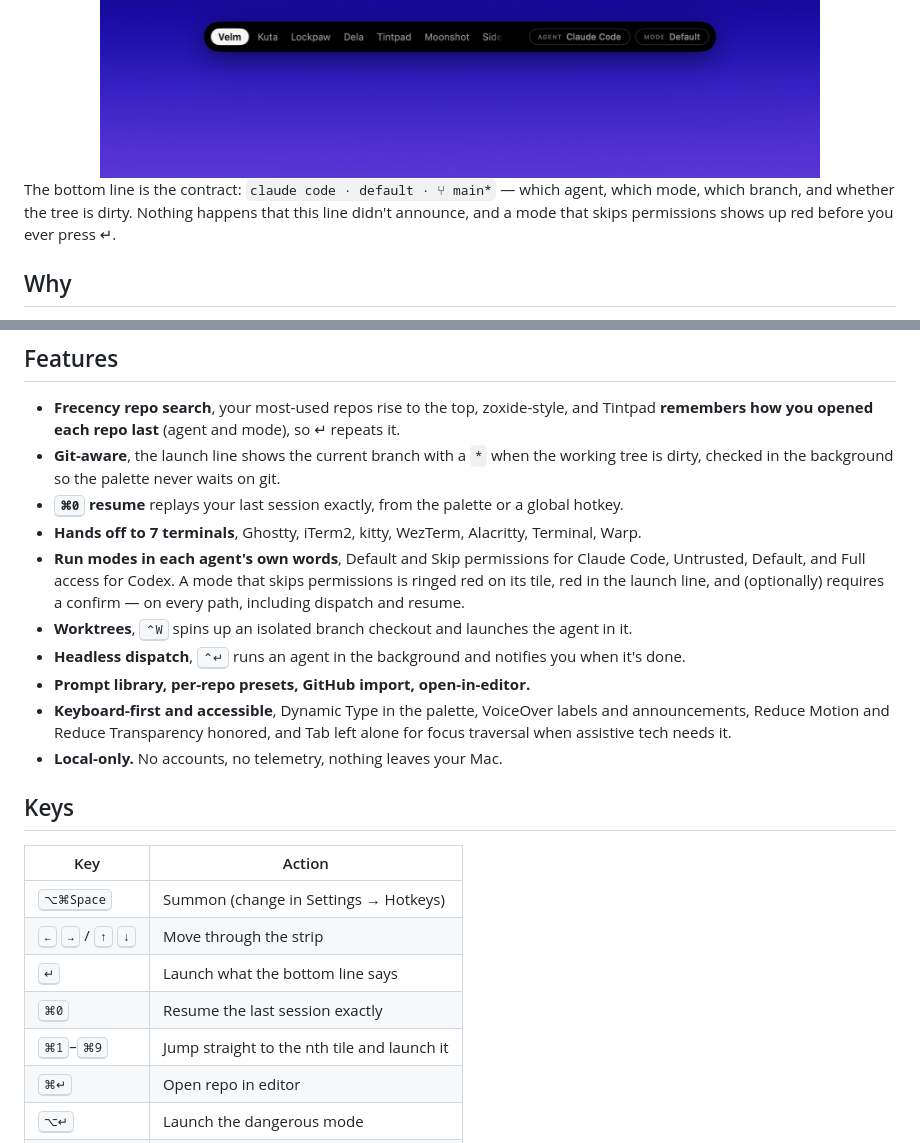
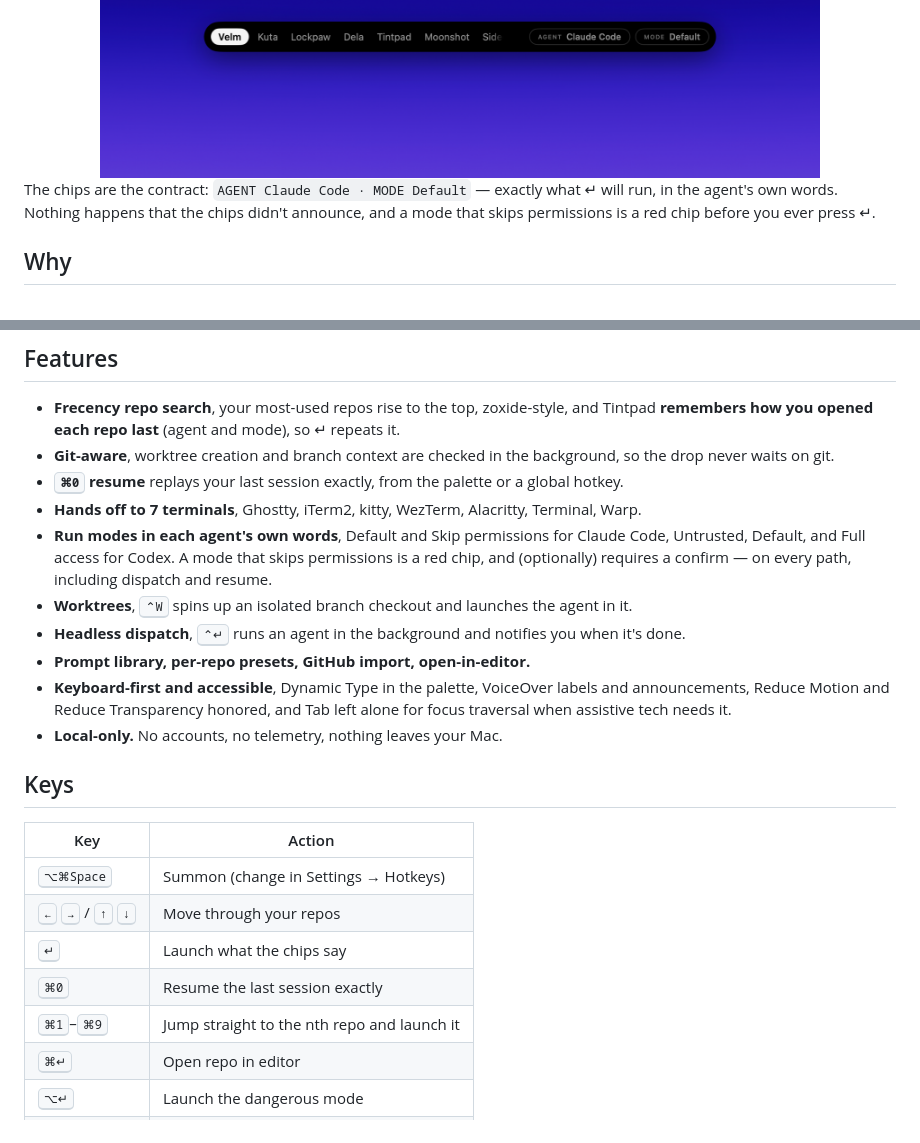
Before and after one commit to sorkila/tintpad, a Markdown page: README.md, 2 parts joined by grey strips. Drawn GitHub-style.

Commit message:
README: the contract is chips, the strip is repos
Co-Authored-By: Claude Fable 5 <noreply@anthropic.com>

```diff
--- a/README.md
+++ b/README.md
@@ -32,9 +32,9 @@ It doesn't try to be one.
   <img src="docs/assets/palette.png" alt="Tintpad: a black drop below the MacBook notch holding repo names, with AGENT and MODE chips reading Claude Code, Default" width="720" />
 </div>
 
-The bottom line is the contract: `claude code · default · ⑂ main*` — which agent, which
-mode, which branch, and whether the tree is dirty. Nothing happens that this line didn't
-announce, and a mode that skips permissions shows up red before you ever press ↵.
+The chips are the contract: `AGENT Claude Code · MODE Default` — exactly what ↵ will
+run, in the agent's own words. Nothing happens that the chips didn't announce, and a
+mode that skips permissions is a red chip before you ever press ↵.
 
 <!-- Animated demo: record per docs/DEMO.md and drop at docs/assets/demo.gif. -->
 
@@ -70,15 +70,15 @@ swift run                  # dev run
 
 - **Frecency repo search**, your most-used repos rise to the top, zoxide-style, and
   Tintpad **remembers how you opened each repo last** (agent and mode), so ↵ repeats it.
-- **Git-aware**, the launch line shows the current branch with a `*` when the working
-  tree is dirty, checked in the background so the palette never waits on git.
+- **Git-aware**, worktree creation and branch context are checked in the background,
+  so the drop never waits on git.
 - **<kbd>⌘0</kbd> resume** replays your last session exactly, from the palette or a
   global hotkey.
 - **Hands off to 7 terminals**, Ghostty, iTerm2, kitty, WezTerm, Alacritty, Terminal, Warp.
 - **Run modes in each agent's own words**, Default and Skip permissions for Claude
   Code, Untrusted, Default, and Full access for Codex. A mode that skips permissions is
-  ringed red on its tile, red in the launch line, and (optionally) requires a confirm —
-  on every path, including dispatch and resume.
+  a red chip, and (optionally) requires a confirm — on every path, including dispatch
+  and resume.
 - **Worktrees**, <kbd>⌃W</kbd> spins up an isolated branch checkout and launches the agent in it.
 - **Headless dispatch**, <kbd>⌃↵</kbd> runs an agent in the background and notifies you when it's done.
 - **Prompt library, per-repo presets, GitHub import, open-in-editor.**
@@ -92,10 +92,10 @@ swift run                  # dev run
 | Key | Action |
 |---|---|
 | <kbd>⌥⌘Space</kbd> | Summon (change in Settings → Hotkeys) |
-| <kbd>←</kbd> <kbd>→</kbd> / <kbd>↑</kbd> <kbd>↓</kbd> | Move through the strip |
-| <kbd>↵</kbd> | Launch what the bottom line says |
+| <kbd>←</kbd> <kbd>→</kbd> / <kbd>↑</kbd> <kbd>↓</kbd> | Move through your repos |
+| <kbd>↵</kbd> | Launch what the chips say |
 | <kbd>⌘0</kbd> | Resume the last session exactly |
-| <kbd>⌘1</kbd>–<kbd>⌘9</kbd> | Jump straight to the nth tile and launch it |
+| <kbd>⌘1</kbd>–<kbd>⌘9</kbd> | Jump straight to the nth repo and launch it |
 | <kbd>⌘↵</kbd> | Open repo in editor |
 | <kbd>⌥↵</kbd> | Launch the dangerous mode |
 | <kbd>⇧↵</kbd> | Launch the safest mode |
```
